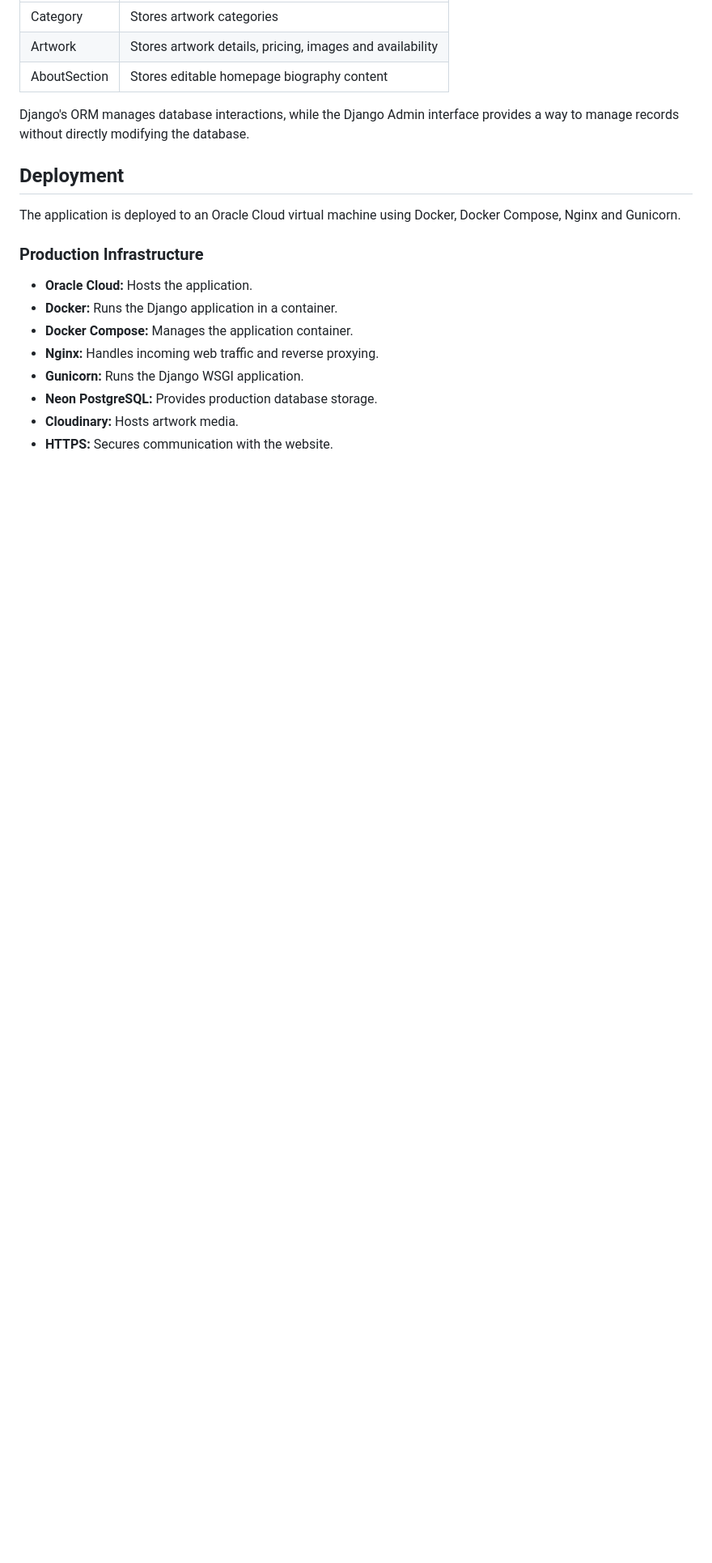
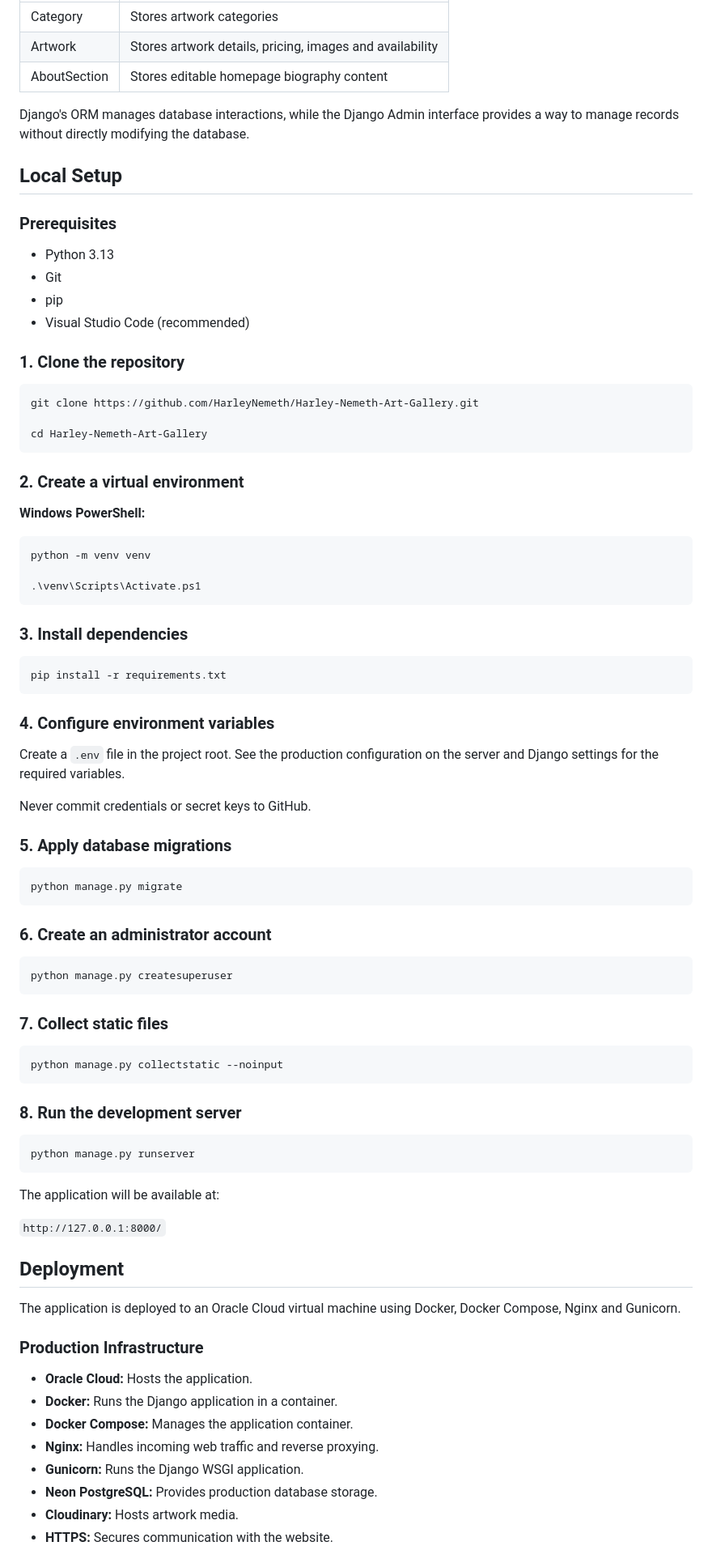
Before and after one commit to HarleyNemeth/Harley-Nemeth-Art-Gallery, a Markdown page: README.md, the part around one of its changes. Shown at 81% size. Drawn GitHub-style; blank space fills up the shorter version.

````diff
--- a/README.md
+++ b/README.md
@@ -190,6 +190,73 @@ The application currently uses three principal Django models.
 
 Django's ORM manages database interactions, while the Django Admin interface provides a way to manage records without directly modifying the database.
 
+## Local Setup
+
+### Prerequisites
+
+- Python 3.13
+- Git
+- pip
+- Visual Studio Code (recommended)
+
+### 1. Clone the repository
+
+```bash
+git clone https://github.com/HarleyNemeth/Harley-Nemeth-Art-Gallery.git
+
+cd Harley-Nemeth-Art-Gallery
+```
+
+### 2. Create a virtual environment
+
+**Windows PowerShell:**
+
+```powershell
+python -m venv venv
+
+.\venv\Scripts\Activate.ps1
+```
+
+### 3. Install dependencies
+
+```bash
+pip install -r requirements.txt
+```
+
+### 4. Configure environment variables
+
+Create a `.env` file in the project root. See the production configuration on the server and Django settings for the required variables.
+
+Never commit credentials or secret keys to GitHub.
+
+### 5. Apply database migrations
+
+```bash
+python manage.py migrate
+```
+
+### 6. Create an administrator account
+
+```bash
+python manage.py createsuperuser
+```
+
+### 7. Collect static files
+
+```bash
+python manage.py collectstatic --noinput
+```
+
+### 8. Run the development server
+
+```bash
+python manage.py runserver
+```
+
+The application will be available at:
+
+`http://127.0.0.1:8000/`
+
 ## Deployment
 
 The application is deployed to an Oracle Cloud virtual machine using Docker, Docker Compose, Nginx and Gunicorn.
````
Also changed, not shown: other parts of README.md (+2 -44 lines).
